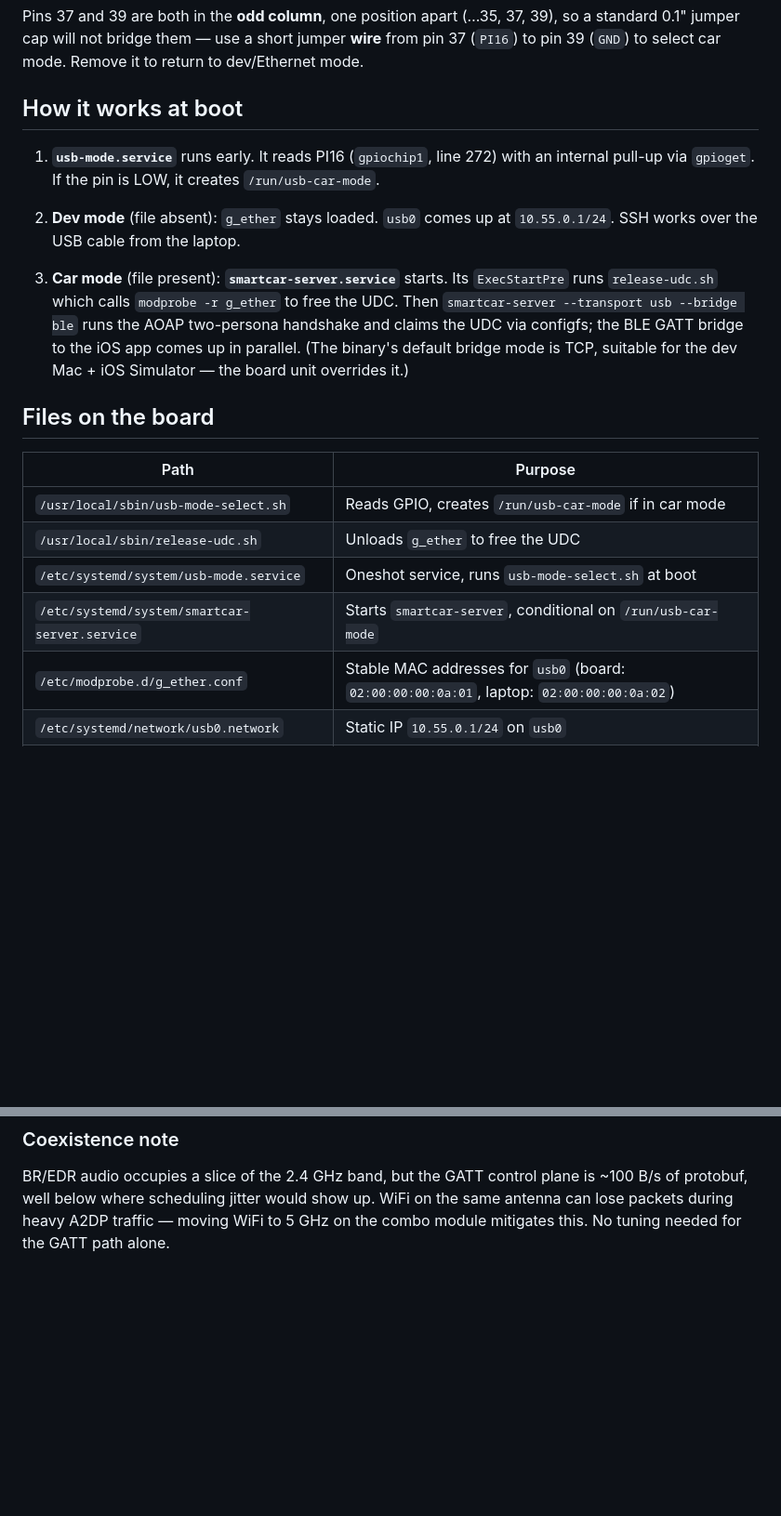
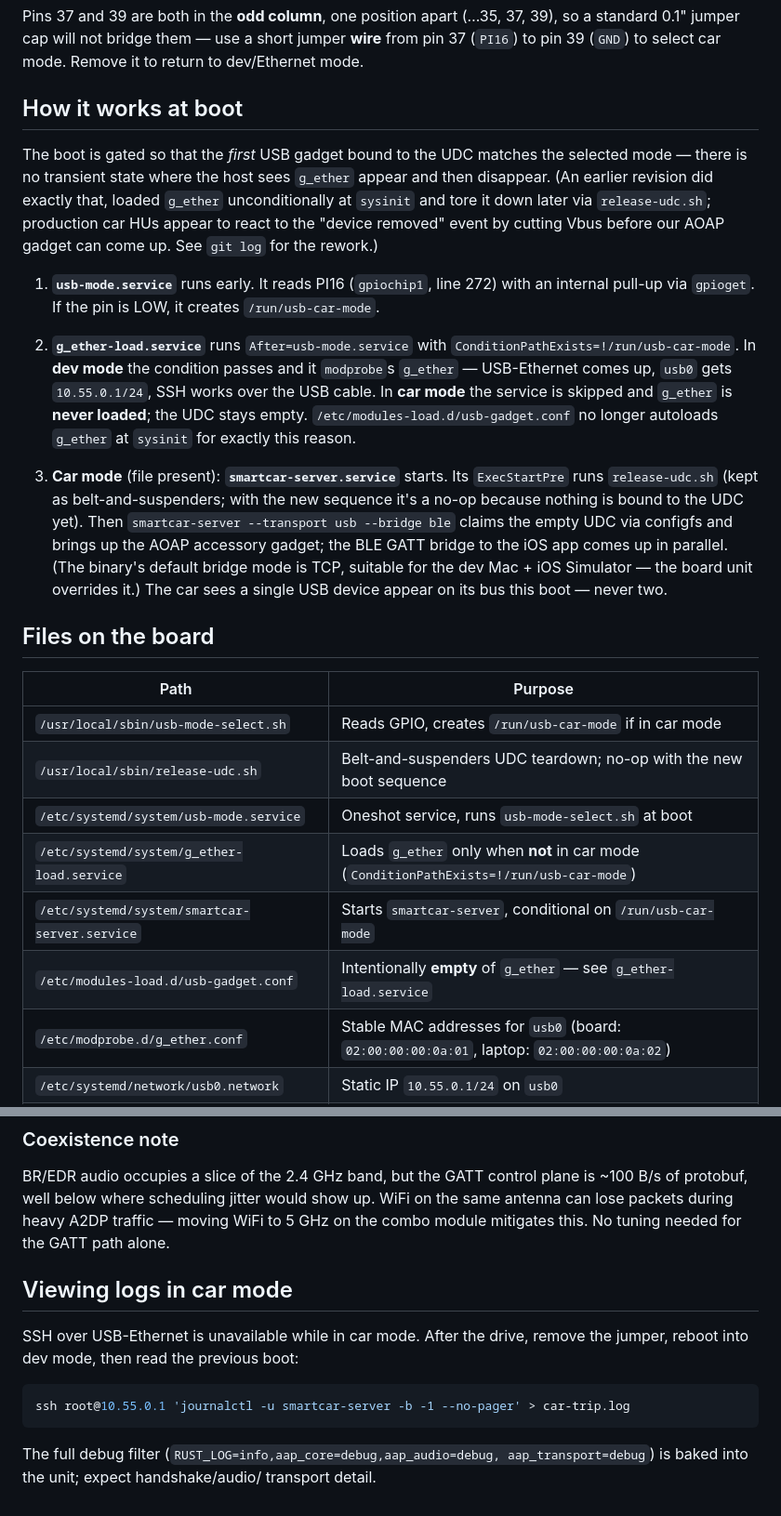
Before and after one commit to arhelmus/smartcar, a Markdown page: docs/board-setup.md, 2 parts joined by grey strips. Shown at 93% size. Rendered like a GitHub page; blank space fills up the shorter version.

````diff
--- a/docs/board-setup.md
+++ b/docs/board-setup.md
@@ -43,20 +43,44 @@ to return to dev/Ethernet mode.
 
 ## How it works at boot
 
+The boot is gated so that the *first* USB gadget bound to the UDC matches the
+selected mode — there is no transient state where the host sees `g_ether`
+appear and then disappear. (An earlier revision did exactly that, loaded
+`g_ether` unconditionally at `sysinit` and tore it down later via
+`release-udc.sh`; production car HUs appear to react to the "device removed"
+event by cutting Vbus before our AOAP gadget can come up. See `git log` for
+the rework.)
+
 1. **`usb-mode.service`** runs early. It reads PI16 (`gpiochip1`, line 272) with an internal pull-up via `gpioget`. If the pin is LOW, it creates `/run/usb-car-mode`.
 
-2. **Dev mode** (file absent): `g_ether` stays loaded. `usb0` comes up at `10.55.0.1/24`. SSH works over the USB cable from the laptop.
+2. **`g_ether-load.service`** runs `After=usb-mode.service` with
+   `ConditionPathExists=!/run/usb-car-mode`. In **dev mode** the condition
+   passes and it `modprobe`s `g_ether` — USB-Ethernet comes up, `usb0` gets
+   `10.55.0.1/24`, SSH works over the USB cable. In **car mode** the service
+   is skipped and `g_ether` is **never loaded**; the UDC stays empty.
+   `/etc/modules-load.d/usb-gadget.conf` no longer autoloads `g_ether` at
+   `sysinit` for exactly this reason.
 
-3. **Car mode** (file present): **`smartcar-server.service`** starts. Its `ExecStartPre` runs `release-udc.sh` which calls `modprobe -r g_ether` to free the UDC. Then `smartcar-server --transport usb --bridge ble` runs the AOAP two-persona handshake and claims the UDC via configfs; the BLE GATT bridge to the iOS app comes up in parallel. (The binary's default bridge mode is TCP, suitable for the dev Mac + iOS Simulator — the board unit overrides it.)
+3. **Car mode** (file present): **`smartcar-server.service`** starts. Its
+   `ExecStartPre` runs `release-udc.sh` (kept as belt-and-suspenders; with
+   the new sequence it's a no-op because nothing is bound to the UDC yet).
+   Then `smartcar-server --transport usb --bridge ble` claims the empty UDC
+   via configfs and brings up the AOAP accessory gadget; the BLE GATT bridge
+   to the iOS app comes up in parallel. (The binary's default bridge mode is
+   TCP, suitable for the dev Mac + iOS Simulator — the board unit overrides
+   it.) The car sees a single USB device appear on its bus this boot —
+   never two.
 
 ## Files on the board
 
 | Path | Purpose |
 |---|---|
 | `/usr/local/sbin/usb-mode-select.sh` | Reads GPIO, creates `/run/usb-car-mode` if in car mode |
-| `/usr/local/sbin/release-udc.sh` | Unloads `g_ether` to free the UDC |
+| `/usr/local/sbin/release-udc.sh` | Belt-and-suspenders UDC teardown; no-op with the new boot sequence |
 | `/etc/systemd/system/usb-mode.service` | Oneshot service, runs `usb-mode-select.sh` at boot |
+| `/etc/systemd/system/g_ether-load.service` | Loads `g_ether` only when **not** in car mode (`ConditionPathExists=!/run/usb-car-mode`) |
 | `/etc/systemd/system/smartcar-server.service` | Starts `smartcar-server`, conditional on `/run/usb-car-mode` |
+| `/etc/modules-load.d/usb-gadget.conf` | Intentionally **empty** of `g_ether` — see `g_ether-load.service` |
 | `/etc/modprobe.d/g_ether.conf` | Stable MAC addresses for `usb0` (board: `02:00:00:00:0a:01`, laptop: `02:00:00:00:0a:02`) |
 | `/etc/systemd/network/usb0.network` | Static IP `10.55.0.1/24` on `usb0` |
 | `/usr/local/bin/smartcar-server` | Deployed by `scripts/deploy_board.py` |
@@ -124,3 +216,16 @@ CoreBluetooth is **BLE-only**. Third-party iOS apps cannot trigger BR/EDR pairin
 ### Coexistence note
 
 BR/EDR audio occupies a slice of the 2.4 GHz band, but the GATT control plane is ~100 B/s of protobuf, well below where scheduling jitter would show up. WiFi on the same antenna can lose packets during heavy A2DP traffic — moving WiFi to 5 GHz on the combo module mitigates this. No tuning needed for the GATT path alone.
+
+## Viewing logs in car mode
+
+SSH over USB-Ethernet is unavailable while in car mode. After the drive,
+remove the jumper, reboot into dev mode, then read the previous boot:
+
+```bash
+ssh root@10.55.0.1 'journalctl -u smartcar-server -b -1 --no-pager' > car-trip.log
+```
+
+The full debug filter (`RUST_LOG=info,aap_core=debug,aap_audio=debug,
+aap_transport=debug`) is baked into the unit; expect handshake/audio/
+transport detail.
````
Also changed, not shown: other parts of docs/board-setup.md (+72 -4 lines).
